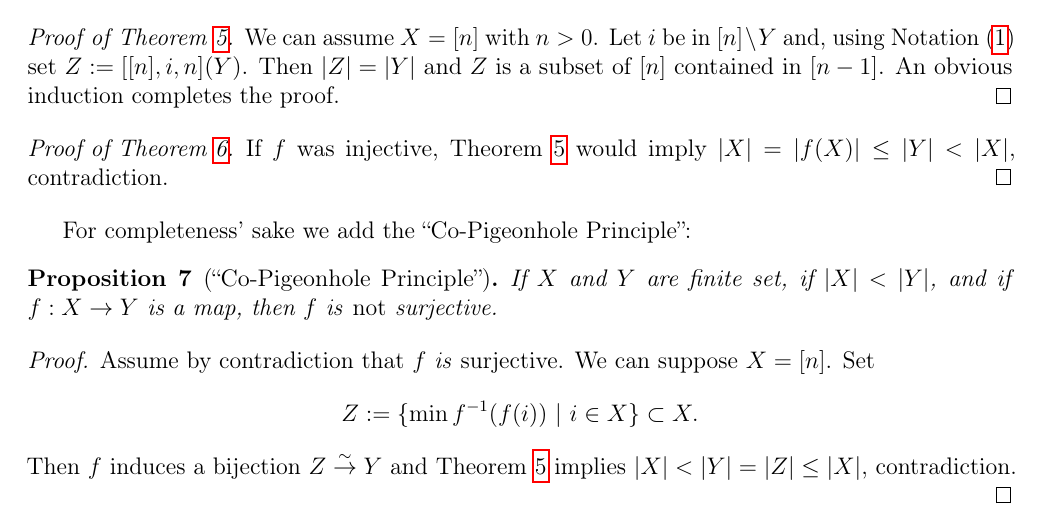
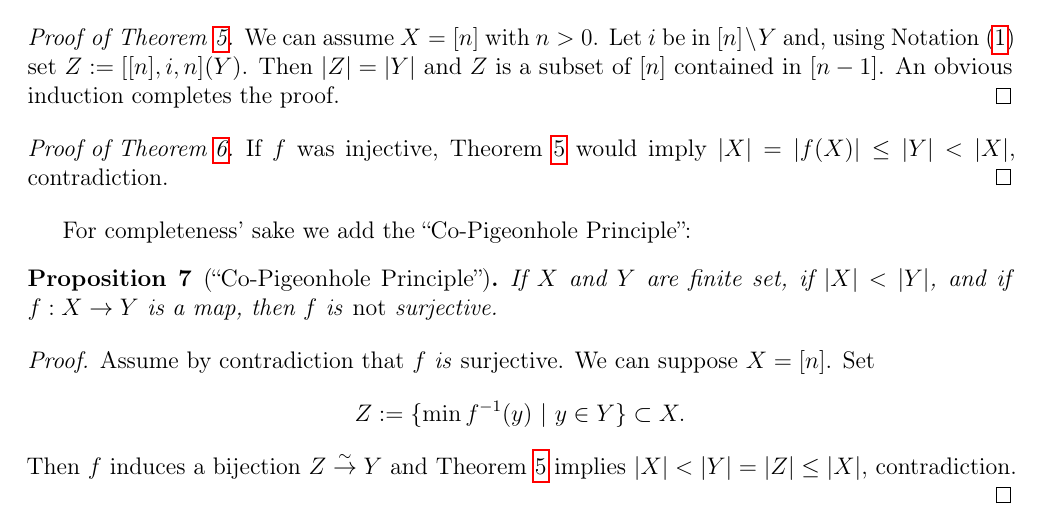
Before and after one commit to Pierre-Yves-Gaillard/Number-of-elements-of-a-finite-set, a LaTeX document (cardfin-4-a.tex): part of page 2 of 2, cut so that both start at the same text. Compiled offline with pdfLaTeX.

Commit message:
Update timestamp and definition of Z in the proof of Prop. 7

```diff
--- a/cardfin-4-a.tex
+++ b/cardfin-4-a.tex
@@ -1,11 +1,11 @@
 % cardfin-4-a
 % https://docs.google.com/document/d/1kF2T2SeGl8Cx-QHm5sGaP_QB-N51a0ITy5gVABmNZM0/edit?tab=t.0
 % !TEX encoding = UTF-8 Unicode
-% https://www.site24x7.com/tools/time-stamp-converter.html 1768228590
+% https://www.site24x7.com/tools/time-stamp-converter.html 1768398175
 \documentclass[12pt,letterpaper]{article}
 \usepackage{fancyhdr}
 \fancyhf{}
-\fancyfoot[R]{{\tiny cardfin-4-a,\ \filemodprintdate{\jobname},\ \filemodprinttime{\jobname},\ 1768228590}} % https://www.site24x7.com/tools/time-stamp-converter.html (https://www.unixtimestamp.com/ bad)
+\fancyfoot[R]{{\tiny cardfin-4-a,\ \filemodprintdate{\jobname},\ \filemodprinttime{\jobname},\ 1768398175}} % https://www.site24x7.com/tools/time-stamp-converter.html (https://www.unixtimestamp.com/ bad)
 \renewcommand{\headrulewidth}{0pt}
 \fancyfoot[C]{\thepage}
 \usepackage[T1]{fontenc}
@@ -117,7 +117,7 @@ If $X$ and $Y$ are finite set, if $|X|<|Y|$, and if $f:X\to Y$ is a map, then $f
 \begin{proof}
 Assume by contradiction that $f$ \emph{is} surjective. We can suppose $X=[n]$. Set
 $$
-Z:=\{\min f^{-1}(f(i))\ |\ i\in X\}\subset X.
+Z:=\{\min f^{-1}(y)\ |\ y\in Y\}\subset X.
 $$
 Then $f$ induces a bijection $Z\overset{\sim}{\to}Y$ and Theorem~\ref{T5} implies $|X|<|Y|=|Z|\le|X|$, contradiction.
 \end{proof}
```
